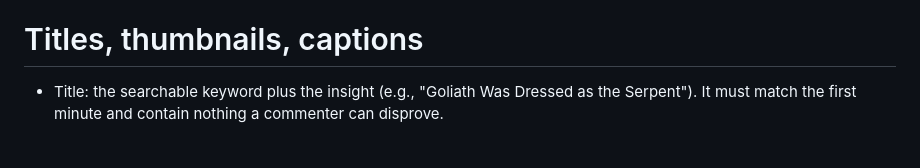
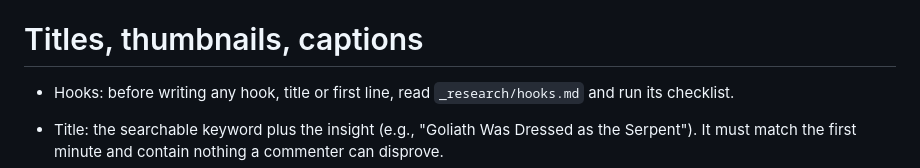
Before and after one commit to rade-crypto/inkofsinai, a Markdown page: CLAUDE.md, the part around the change. Drawn GitHub-style; blank space fills up the shorter version.

```diff
--- a/CLAUDE.md
+++ b/CLAUDE.md
@@ -57,6 +57,8 @@
 
 # Titles, thumbnails, captions
 
+- Hooks: before writing any hook, title or first line, read `_research/hooks.md` and run its checklist.
+
 - Title: the searchable keyword plus the insight (e.g., "Goliath Was Dressed as the Serpent"). It must match the first minute and contain nothing a commenter can disprove.
 - Thumbnail text never repeats the title; it adds a second hook. Proven on this channel: "Why Everyone in the Bible Meets Their Wife at a Well" with "IT'S ON PURPOSE." (264k views in 4 days, the channel's best).
 - Thumbnail style that works here: gold ink on black, one figure or scene on the right, and a 2–3 word statement on the left ending with a period, with its key word in gold. Add a "look here" cue (a glowing circle) on the detail the video reveals. One subject, no clutter, no decorative extras, no Divine Name.
```
Also changed, not shown: _research/hooks.md (added, +50 -0 lines).
